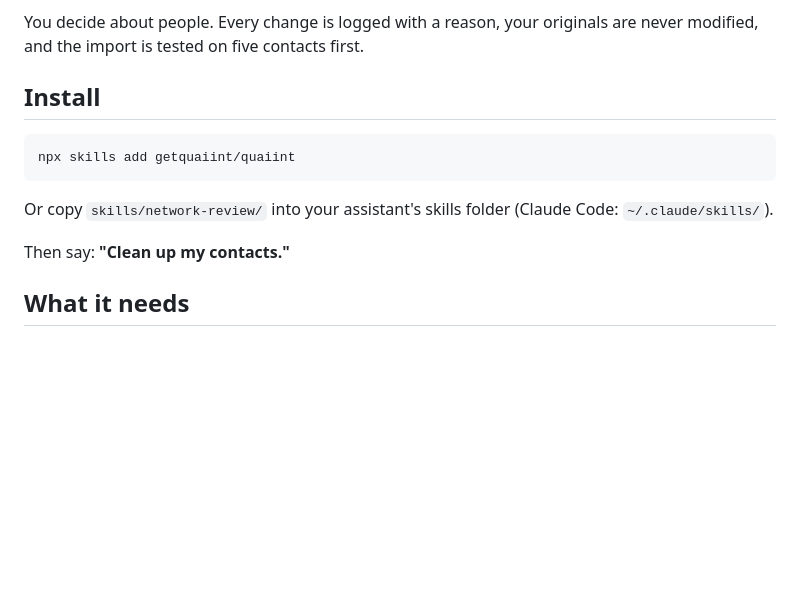
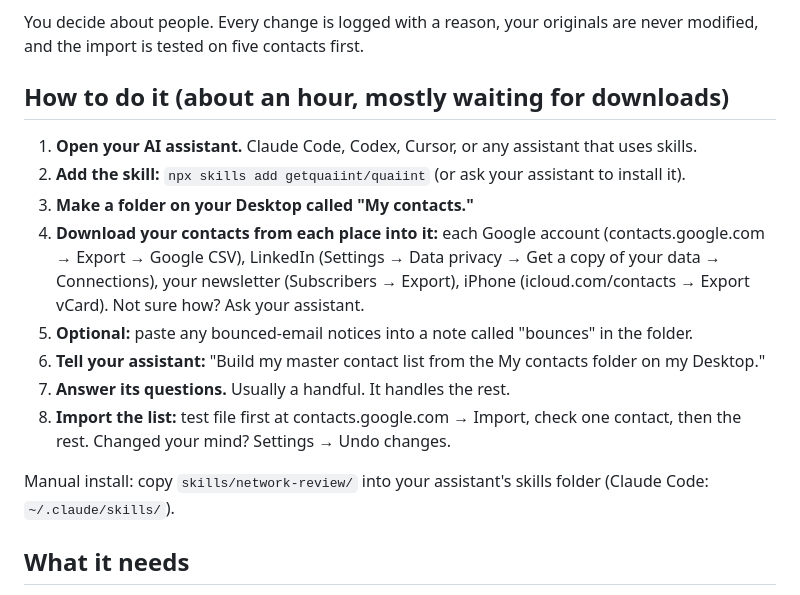
Before and after one commit to getquaiint/quaiint, a Markdown page: README.md, the part around the change. GitHub-like rendering; blank space fills up the shorter version.

Commit message:
Skill and README: plain-language, one-step-at-a-time walk-through
Co-Authored-By: Claude Opus 5.5 (1M context) <noreply@anthropic.com>

````diff
--- a/README.md
+++ b/README.md
@@ -20,15 +20,21 @@ Codex, Cursor, Gemini CLI, or any tool that reads `SKILL.md`.
 You decide about people. Every change is logged with a reason, your originals are never modified, and
 the import is tested on five contacts first.
 
-## Install
+## How to do it (about an hour, mostly waiting for downloads)
 
-```
-npx skills add getquaiint/quaiint
-```
+1. **Open your AI assistant.** Claude Code, Codex, Cursor, or any assistant that uses skills.
+2. **Add the skill:** `npx skills add getquaiint/quaiint` (or ask your assistant to install it).
+3. **Make a folder on your Desktop called "My contacts."**
+4. **Download your contacts from each place into it:** each Google account (contacts.google.com → Export →
+   Google CSV), LinkedIn (Settings → Data privacy → Get a copy of your data → Connections), your newsletter
+   (Subscribers → Export), iPhone (icloud.com/contacts → Export vCard). Not sure how? Ask your assistant.
+5. **Optional:** paste any bounced-email notices into a note called "bounces" in the folder.
+6. **Tell your assistant:** "Build my master contact list from the My contacts folder on my Desktop."
+7. **Answer its questions.** Usually a handful. It handles the rest.
+8. **Import the list:** test file first at contacts.google.com → Import, check one contact, then the rest.
+   Changed your mind? Settings → Undo changes.
 
-Or copy `skills/network-review/` into your assistant's skills folder (Claude Code: `~/.claude/skills/`).
-
-Then say: **"Clean up my contacts."**
+Manual install: copy `skills/network-review/` into your assistant's skills folder (Claude Code: `~/.claude/skills/`).
 
 ## What it needs
 - **Exports** from wherever you keep contacts: Google (each account), iCloud, LinkedIn, Substack,
````
Also changed, not shown: skills/network-review/SKILL.md (+23 -0 lines).
